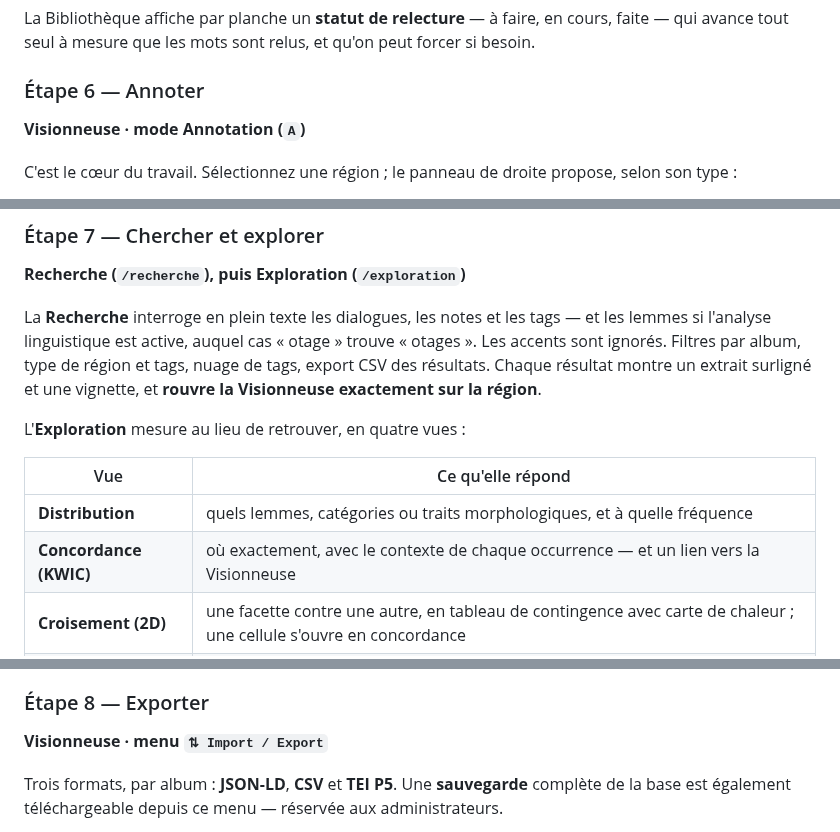
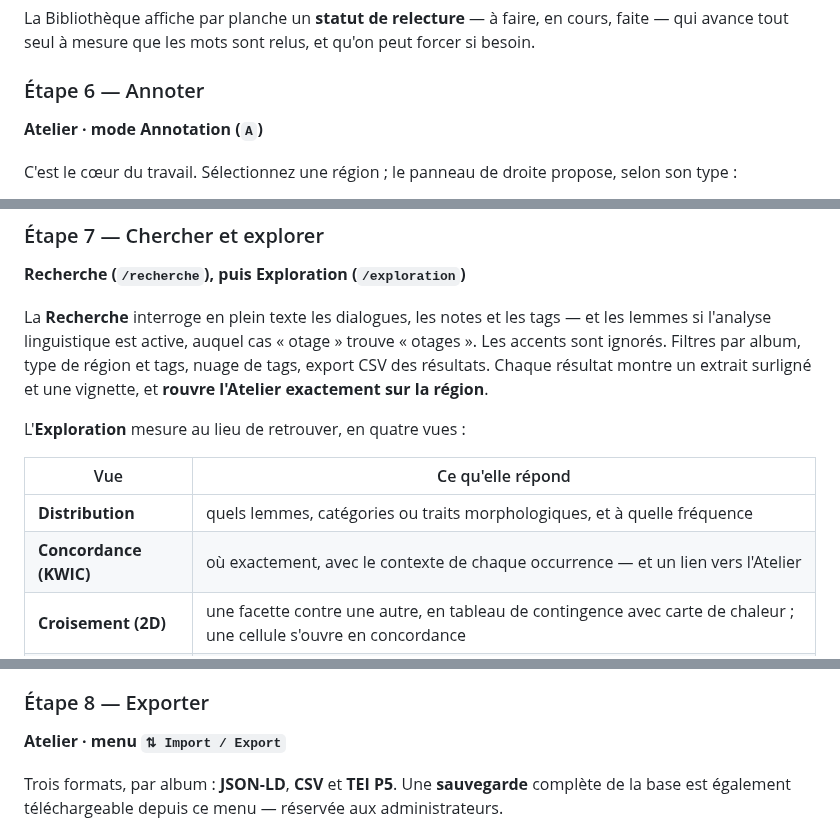
Before and after one commit to Hsbtqemy/BD_ditor, a Markdown page: docs/guide-utilisateur.md, 3 parts joined by grey strips. Rendered like a GitHub page.

```diff
--- a/docs/guide-utilisateur.md
+++ b/docs/guide-utilisateur.md
@@ -126,7 +131,7 @@ La Bibliothèque affiche par planche un **statut de relecture** — à faire, en
 qui avance tout seul à mesure que les mots sont relus, et qu'on peut forcer si besoin.
 
 ### Étape 6 — Annoter
-**Visionneuse · mode Annotation (`A`)**
+**Atelier · mode Annotation (`A`)**
 
 C'est le cœur du travail. Sélectionnez une région ; le panneau de droite propose, selon son
 type :
@@ -155,7 +160,7 @@ un tag se cherche, un attribut se compte.
 La **Recherche** interroge en plein texte les dialogues, les notes et les tags — et les lemmes
 si l'analyse linguistique est active, auquel cas « otage » trouve « otages ». Les accents sont
 ignorés. Filtres par album, type de région et tags, nuage de tags, export CSV des résultats.
-Chaque résultat montre un extrait surligné et une vignette, et **rouvre la Visionneuse
+Chaque résultat montre un extrait surligné et une vignette, et **rouvre l'Atelier
 exactement sur la région**.
 
 L'**Exploration** mesure au lieu de retrouver, en quatre vues :
@@ -163,7 +168,7 @@ L'**Exploration** mesure au lieu de retrouver, en quatre vues :
 | Vue | Ce qu'elle répond |
 |---|---|
 | **Distribution** | quels lemmes, catégories ou traits morphologiques, et à quelle fréquence |
-| **Concordance (KWIC)** | où exactement, avec le contexte de chaque occurrence — et un lien vers la Visionneuse |
+| **Concordance (KWIC)** | où exactement, avec le contexte de chaque occurrence — et un lien vers l'Atelier |
 | **Croisement (2D)** | une facette contre une autre, en tableau de contingence avec carte de chaleur ; une cellule s'ouvre en concordance |
 | **Comparaison A / B** | ce qui est sur-représenté dans un sous-corpus par rapport à un autre |
 
@@ -176,7 +181,7 @@ Ce dernier est le seul rapport **réservé** : il faut écrire quelque part pour
 parce qu'il mesure des personnes et non un corpus.
 
 ### Étape 8 — Exporter
-**Visionneuse · menu `⇅ Import / Export`**
+**Atelier · menu `⇅ Import / Export`**
 
 Trois formats, par album : **JSON-LD**, **CSV** et **TEI P5**. Une **sauvegarde** complète de
 la base est également téléchargeable depuis ce menu — réservée aux administrateurs.
```
Also changed, not shown: other parts of docs/guide-utilisateur.md (+14 -9 lines), docs/modele-et-droits.md (+2 -2 lines).
